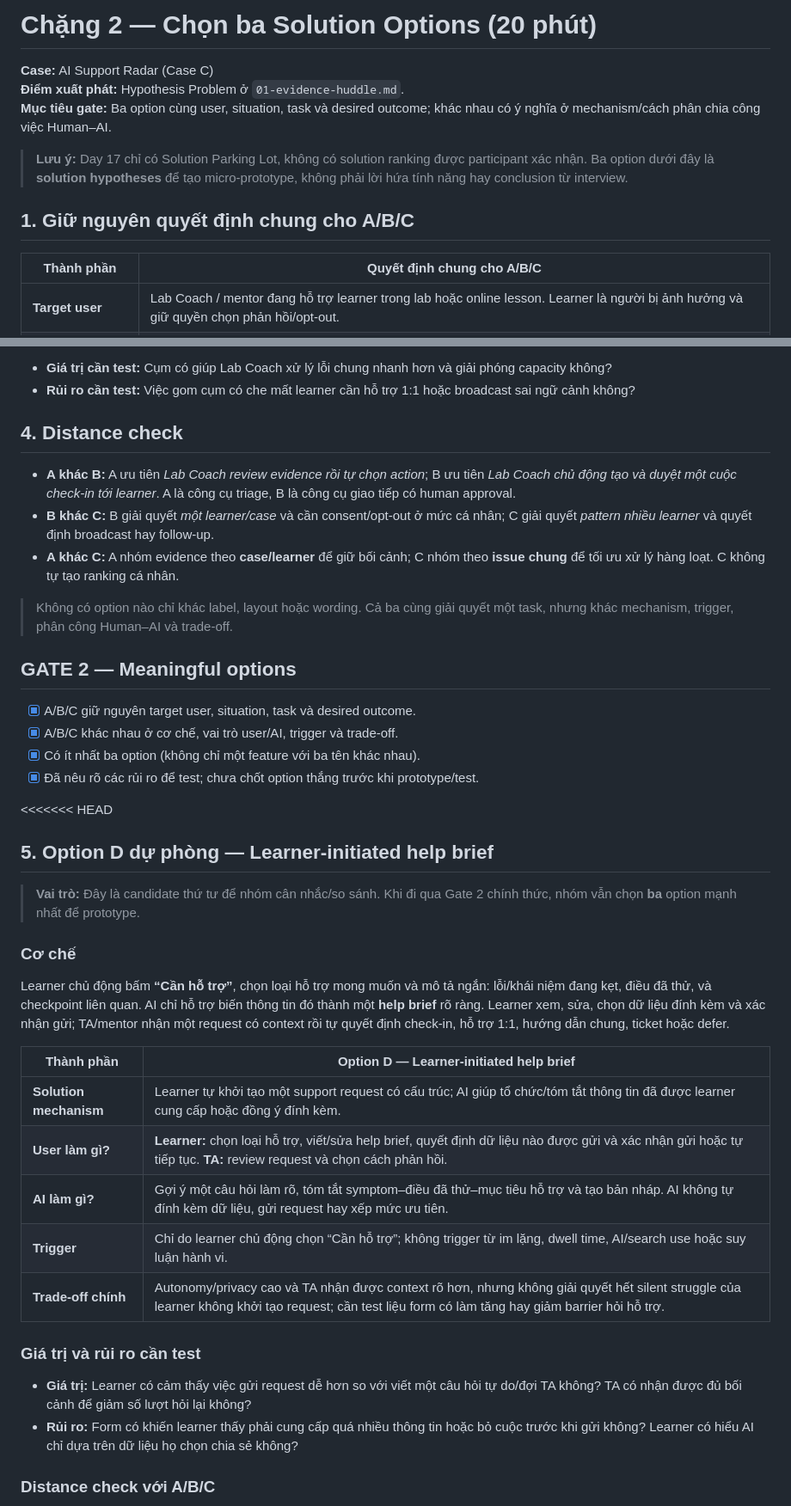
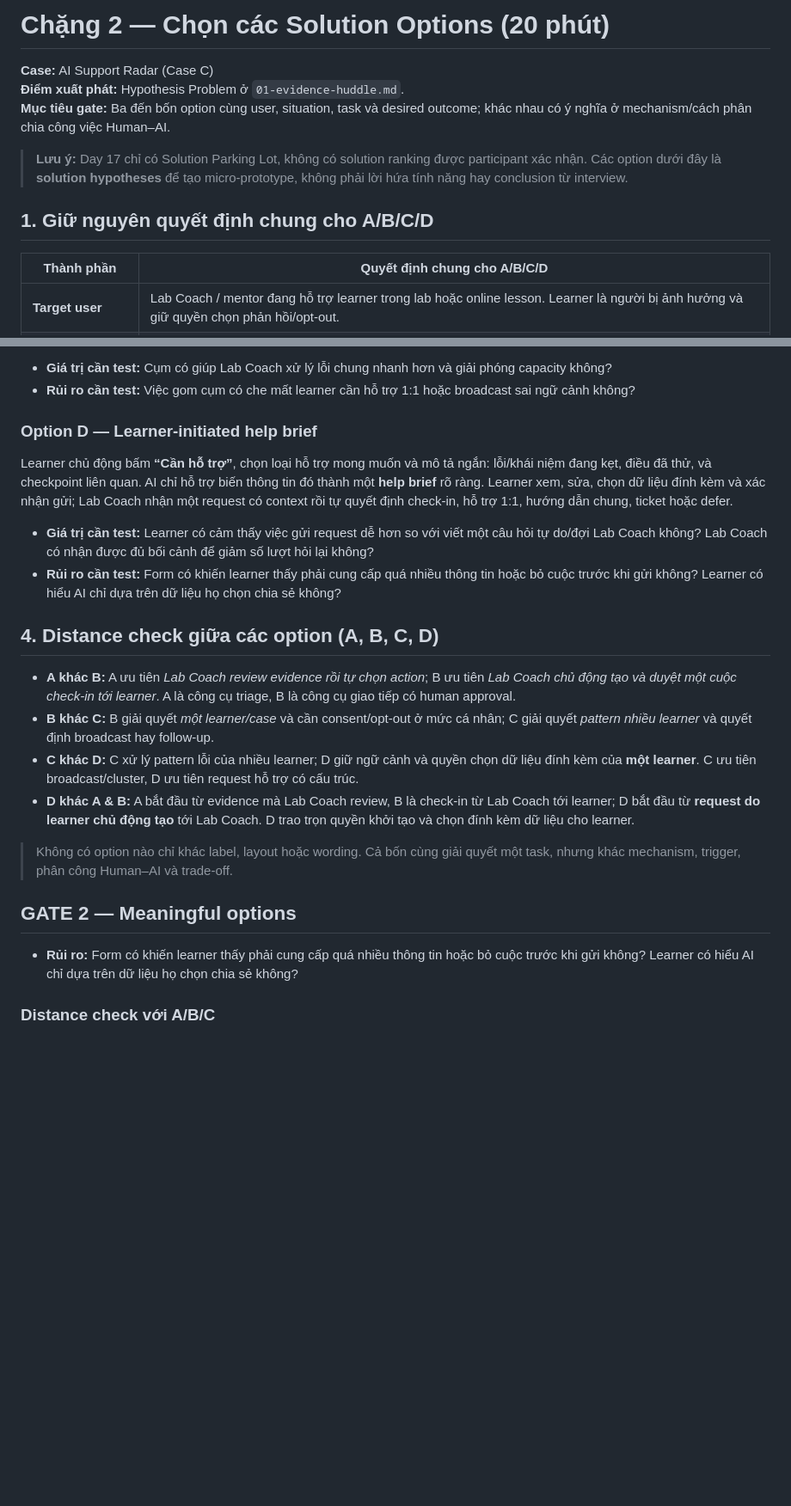
Before and after one commit to nh-toan/Track1-DAY18-2A202601716-NguyenHuyToan, a Markdown page: day18-work/02-solution-options.md, 2 parts joined by grey strips. Shown at 86% size. GitHub-like rendering; blank space fills up the shorter version.

```diff
--- a/day18-work/02-solution-options.md
+++ b/day18-work/02-solution-options.md
@@ -1,14 +1,14 @@
-# Chặng 2 — Chọn ba Solution Options (20 phút)
+# Chặng 2 — Chọn các Solution Options (20 phút)
 
 **Case:** AI Support Radar (Case C)
 **Điểm xuất phát:** Hypothesis Problem ở `01-evidence-huddle.md`.
-**Mục tiêu gate:** Ba option cùng user, situation, task và desired outcome; khác nhau có ý nghĩa ở mechanism/cách phân chia công việc Human–AI.
+**Mục tiêu gate:** Ba đến bốn option cùng user, situation, task và desired outcome; khác nhau có ý nghĩa ở mechanism/cách phân chia công việc Human–AI.
 
-> **Lưu ý:** Day 17 chỉ có Solution Parking Lot, không có solution ranking được participant xác nhận. Ba option dưới đây là **solution hypotheses** để tạo micro-prototype, không phải lời hứa tính năng hay conclusion từ interview.
+> **Lưu ý:** Day 17 chỉ có Solution Parking Lot, không có solution ranking được participant xác nhận. Các option dưới đây là **solution hypotheses** để tạo micro-prototype, không phải lời hứa tính năng hay conclusion từ interview.
 
-## 1. Giữ nguyên quyết định chung cho A/B/C
+## 1. Giữ nguyên quyết định chung cho A/B/C/D
 
-| Thành phần | Quyết định chung cho A/B/C |
+| Thành phần | Quyết định chung cho A/B/C/D |
 | --- | --- |
 | **Target user** | Lab Coach / mentor đang hỗ trợ learner trong lab hoặc online lesson. Learner là người bị ảnh hưởng và giữ quyền chọn phản hồi/opt-out. |
 | **Situation** | Trong một buổi lab có thời gian/capacity hạn chế; learner có thể kẹt nhưng chưa chủ động hỏi, còn Lab Coach nhận các tín hiệu rời rạc. |
@@ -49,42 +43,22 @@ Lab Coach thấy một cụm như: *“4 learner đã opt-in chia sẻ lỗi li
 - **Giá trị cần test:** Cụm có giúp Lab Coach xử lý lỗi chung nhanh hơn và giải phóng capacity không?
 - **Rủi ro cần test:** Việc gom cụm có che mất learner cần hỗ trợ 1:1 hoặc broadcast sai ngữ cảnh không?
 
-## 4. Distance check
+### Option D — Learner-initiated help brief
+Learner chủ động bấm **“Cần hỗ trợ”**, chọn loại hỗ trợ mong muốn và mô tả ngắn: lỗi/khái niệm đang kẹt, điều đã thử, và checkpoint liên quan. AI chỉ hỗ trợ biến thông tin đó thành một **help brief** rõ ràng. Learner xem, sửa, chọn dữ liệu đính kèm và xác nhận gửi; Lab Coach nhận một request có context rồi tự quyết định check-in, hỗ trợ 1:1, hướng dẫn chung, ticket hoặc defer.
+- **Giá trị cần test:** Learner có cảm thấy việc gửi request dễ hơn so với viết một câu hỏi tự do/đợi Lab Coach không? Lab Coach có nhận được đủ bối cảnh để giảm số lượt hỏi lại không?
+- **Rủi ro cần test:** Form có khiến learner thấy phải cung cấp quá nhiều thông tin hoặc bỏ cuộc trước khi gửi không? Learner có hiểu AI chỉ dựa trên dữ liệu họ chọn chia sẻ không?
+
+## 4. Distance check giữa các option (A, B, C, D)
 
 - **A khác B:** A ưu tiên *Lab Coach review evidence rồi tự chọn action*; B ưu tiên *Lab Coach chủ động tạo và duyệt một cuộc check-in tới learner*. A là công cụ triage, B là công cụ giao tiếp có human approval.
 - **B khác C:** B giải quyết *một learner/case* và cần consent/opt-out ở mức cá nhân; C giải quyết *pattern nhiều learner* và quyết định broadcast hay follow-up.
-- **A khác C:** A nhóm evidence theo **case/learner** để giữ bối cảnh; C nhóm theo **issue chung** để tối ưu xử lý hàng loạt. C không tự tạo ranking cá nhân.
+- **C khác D:** C xử lý pattern lỗi của nhiều learner; D giữ ngữ cảnh và quyền chọn dữ liệu đính kèm của **một learner**. C ưu tiên broadcast/cluster, D ưu tiên request hỗ trợ có cấu trúc.
+- **D khác A & B:** A bắt đầu từ evidence mà Lab Coach review, B là check-in từ Lab Coach tới learner; D bắt đầu từ **request do learner chủ động tạo** tới Lab Coach. D trao trọn quyền khởi tạo và chọn đính kèm dữ liệu cho learner.
 
-> Không có option nào chỉ khác label, layout hoặc wording. Cả ba cùng giải quyết một task, nhưng khác mechanism, trigger, phân công Human–AI và trade-off.
+> Không có option nào chỉ khác label, layout hoặc wording. Cả bốn cùng giải quyết một task, nhưng khác mechanism, trigger, phân công Human–AI và trade-off.
 
 ## GATE 2 — Meaningful options
 
-- [x] A/B/C giữ nguyên target user, situation, task và desired outcome.
-- [x] A/B/C khác nhau ở cơ chế, vai trò user/AI, trigger và trade-off.
-- [x] Có ít nhất ba option (không chỉ một feature với ba tên khác nhau).
-- [x] Đã nêu rõ các rủi ro để test; chưa chốt option thắng trước khi prototype/test.
-
-<<<<<<< HEAD
-
-## 5. Option D dự phòng — Learner-initiated help brief
-
-> **Vai trò:** Đây là candidate thứ tư để nhóm cân nhắc/so sánh. Khi đi qua Gate 2 chính thức, nhóm vẫn chọn **ba** option mạnh nhất để prototype.
-
-### Cơ chế
-
-Learner chủ động bấm **“Cần hỗ trợ”**, chọn loại hỗ trợ mong muốn và mô tả ngắn: lỗi/khái niệm đang kẹt, điều đã thử, và checkpoint liên quan. AI chỉ hỗ trợ biến thông tin đó thành một **help brief** rõ ràng. Learner xem, sửa, chọn dữ liệu đính kèm và xác nhận gửi; TA/mentor nhận một request có context rồi tự quyết định check-in, hỗ trợ 1:1, hướng dẫn chung, ticket hoặc defer.
-
-| Thành phần | Option D — Learner-initiated help brief |
-| --- | --- |
-| **Solution mechanism** | Learner tự khởi tạo một support request có cấu trúc; AI giúp tổ chức/tóm tắt thông tin đã được learner cung cấp hoặc đồng ý đính kèm. |
-| **User làm gì?** | **Learner:** chọn loại hỗ trợ, viết/sửa help brief, quyết định dữ liệu nào được gửi và xác nhận gửi hoặc tự tiếp tục. **TA:** review request và chọn cách phản hồi. |
-| **AI làm gì?** | Gợi ý một câu hỏi làm rõ, tóm tắt symptom–điều đã thử–mục tiêu hỗ trợ và tạo bản nháp. AI không tự đính kèm dữ liệu, gửi request hay xếp mức ưu tiên. |
-| **Trigger** | Chỉ do learner chủ động chọn “Cần hỗ trợ”; không trigger từ im lặng, dwell time, AI/search use hoặc suy luận hành vi. |
-| **Trade-off chính** | Autonomy/privacy cao và TA nhận được context rõ hơn, nhưng không giải quyết hết silent struggle của learner không khởi tạo request; cần test liệu form có làm tăng hay giảm barrier hỏi hỗ trợ. |
-
-### Giá trị và rủi ro cần test
-
-- **Giá trị:** Learner có cảm thấy việc gửi request dễ hơn so với viết một câu hỏi tự do/đợi TA không? TA có nhận được đủ bối cảnh để giảm số lượt hỏi lại không?
 - **Rủi ro:** Form có khiến learner thấy phải cung cấp quá nhiều thông tin hoặc bỏ cuộc trước khi gửi không? Learner có hiểu AI chỉ dựa trên dữ liệu họ chọn chia sẻ không?
 
 ### Distance check với A/B/C
```
Also changed, not shown: other parts of day18-work/02-solution-options.md (+8 -14 lines), day18-work/03-human-ai-design-pass.md (+24 -46 lines).
